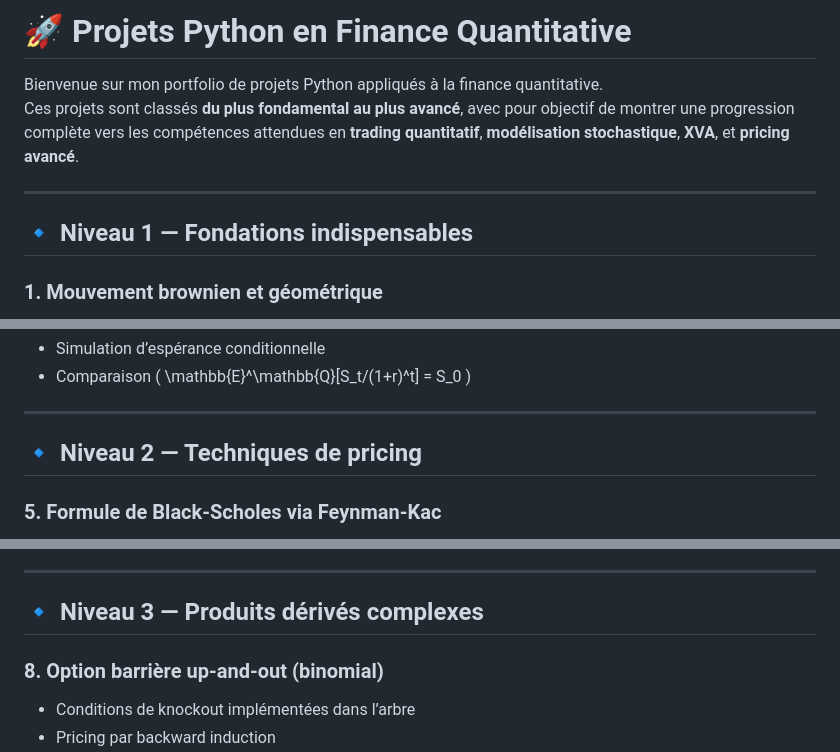
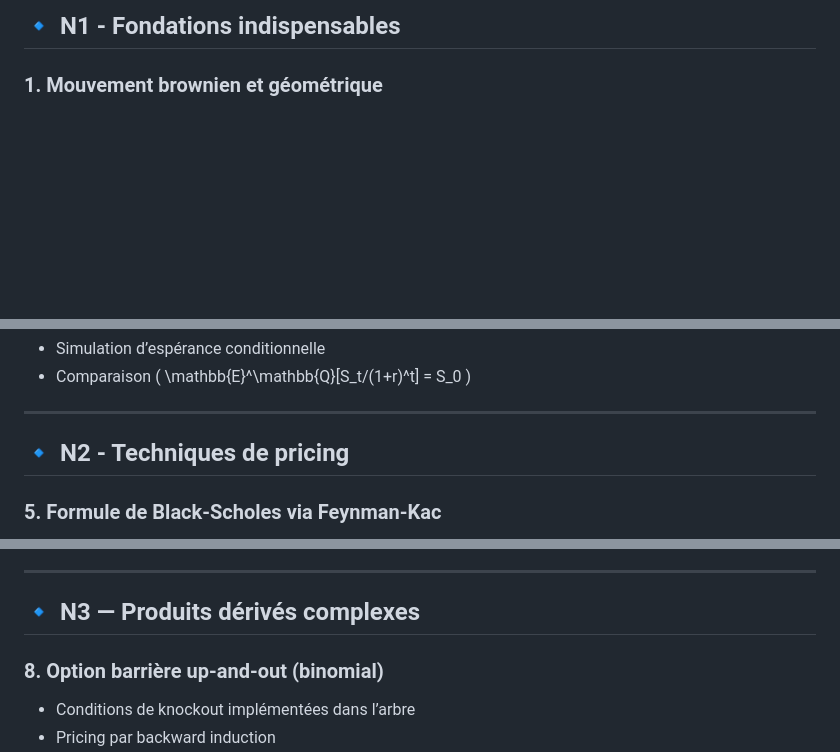
Before and after one commit to jfbl369/Finance_Quantitative, a Markdown page: Projets/README.md, 3 parts joined by grey strips. Rendered like a GitHub page; blank space fills up the shorter version.

```diff
--- a/Projets/README.md
+++ b/Projets/README.md
@@ -1,11 +1,4 @@
- # 🚀 Projets Python en Finance Quantitative
-
- Bienvenue sur mon portfolio de projets Python appliqués à la finance quantitative.
- Ces projets sont classés **du plus fondamental au plus avancé**, avec pour objectif de montrer une progression complète vers les compétences attendues en **trading quantitatif**, **modélisation stochastique**, **XVA**, et **pricing avancé**.
-
- ---
-
- ## 🔹 Niveau 1 — Fondations indispensables
+## 🔹 N1 - Fondations indispensables
 
  ### 1. Mouvement brownien et géométrique
  - Simulation de trajectoires de \( W_t \sim \mathcal{N}(0, t) \)
@@ -28,7 +21,7 @@
 
  ---
 
- ## 🔹 Niveau 2 — Techniques de pricing
+ ## 🔹 N2 - Techniques de pricing
 
  ### 5. Formule de Black-Scholes via Feynman-Kac
  - Simulation de l’espérance sous \( \mathbb{Q} \)
@@ -45,7 +38,7 @@
 
  ---
 
- ## 🔹 Niveau 3 — Produits dérivés complexes
+ ## 🔹 N3 — Produits dérivés complexes
 
  ### 8. Option barrière up-and-out (binomial)
  - Conditions de knockout implémentées dans l’arbre
```
Also changed, not shown: other parts of Projets/README.md (+2 -2 lines).
